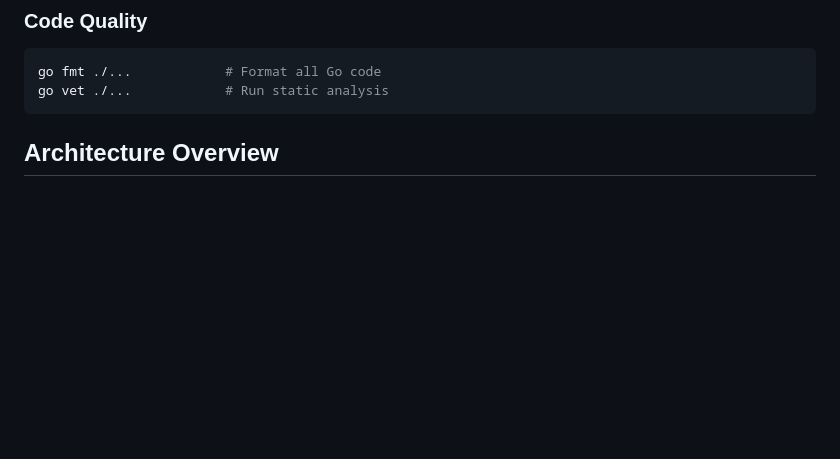
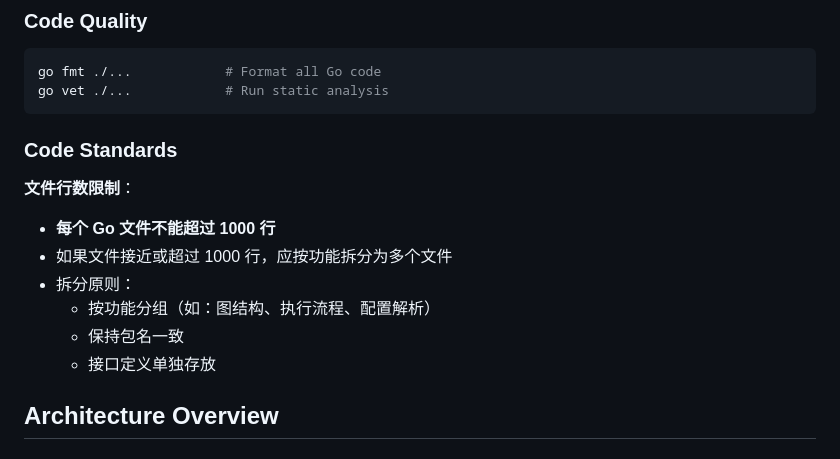
Before and after one commit to LerkoX/flowx, a Markdown page: CLAUDE.md, the part around the change. Drawn GitHub-style; blank space fills up the shorter version.

Commit message:
docs: 添加1000行文件限制规则到CLAUDE.md

````diff
--- a/CLAUDE.md
+++ b/CLAUDE.md
@@ -34,6 +34,16 @@ go test ./test/ -v      # Run tests with verbose output
 go fmt ./...            # Format all Go code
 go vet ./...            # Run static analysis
 ```
+
+### Code Standards
+
+**文件行数限制**：
+- **每个 Go 文件不能超过 1000 行**
+- 如果文件接近或超过 1000 行，应按功能拆分为多个文件
+- 拆分原则：
+  - 按功能分组（如：图结构、执行流程、配置解析）
+  - 保持包名一致
+  - 接口定义单独存放
 
 ## Architecture Overview
 
````
